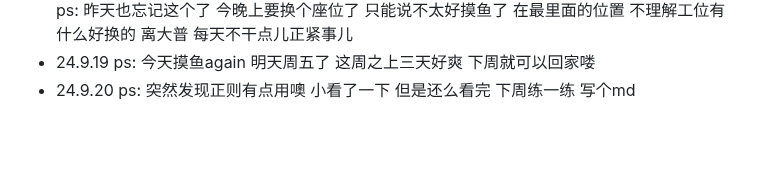
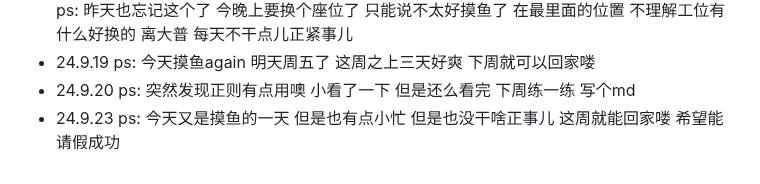
Before and after one commit to plutodemon/learn-tree, a Markdown page: daily/daily.md, the part around the change. Drawn GitHub-style; blank space fills up the shorter version.

```diff
--- a/daily/daily.md
+++ b/daily/daily.md
@@ -95,3 +95,5 @@
   ps: 今天摸鱼again 明天周五了 这周之上三天好爽 下周就可以回家喽
 - 24.9.20
   ps: 突然发现正则有点用噢 小看了一下 但是还么看完 下周练一练 写个md
+- 24.9.23
+  ps: 今天又是摸鱼的一天 但是也有点小忙 但是也没干啥正事儿 这周就能回家喽 希望能请假成功
```
